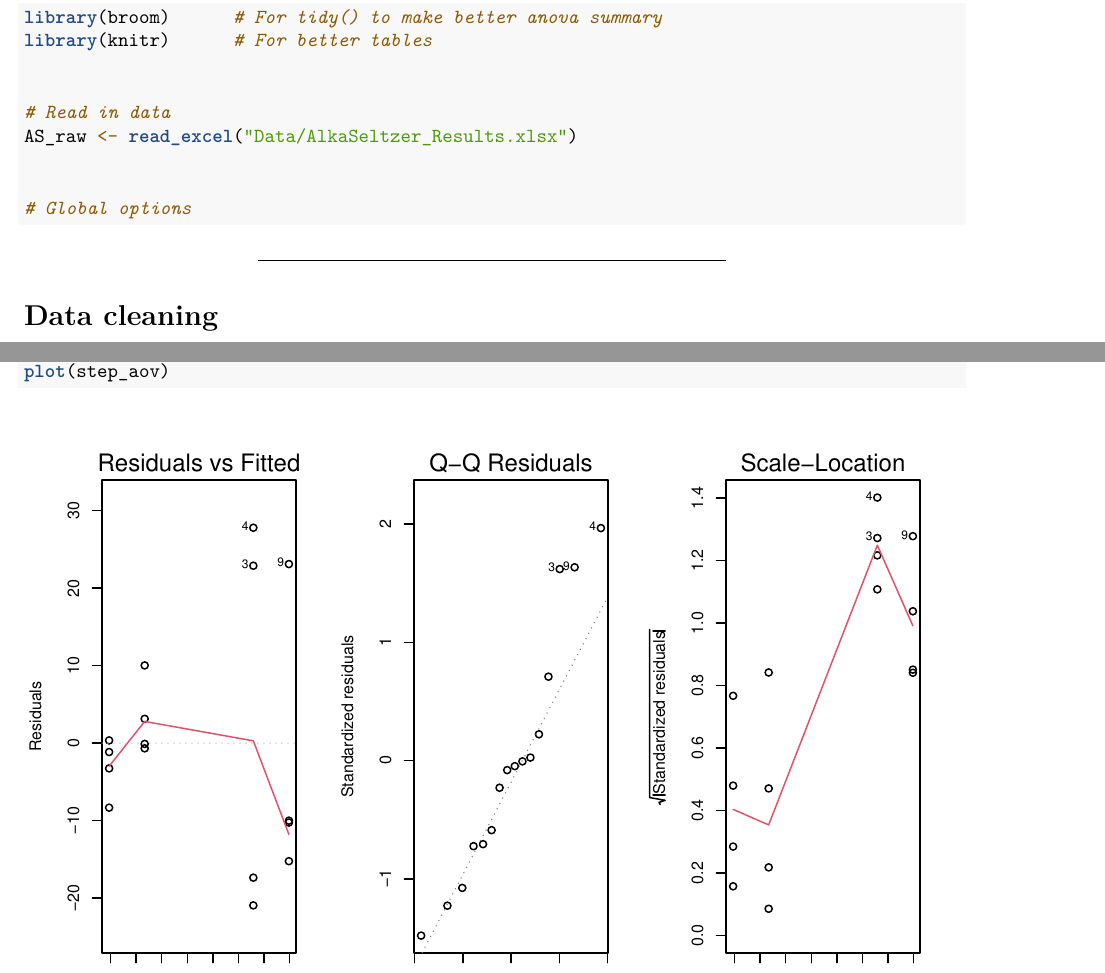
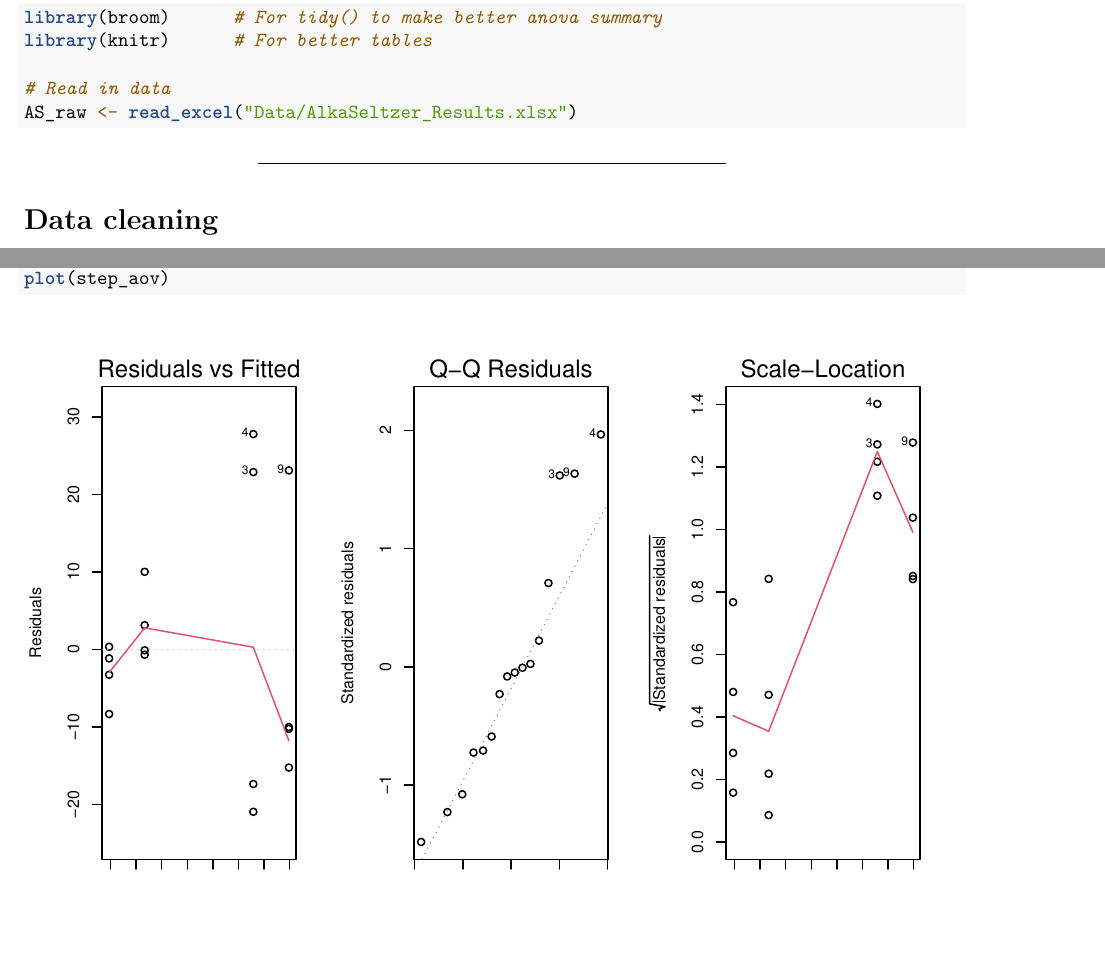
Before and after one commit to dliang5299/AlkaSeltzer470W, an R Markdown document (ANOVA_models.Rmd): two parts of pages 1 and 2 of 4, joined at a grey line, cut so that both start at the same text, the shorter picture padded with empty space. Rendered offline with R 4.5, knitr and Pandoc, then LaTeX, with nearby package versions.

Commit message:
Small cleaning (removing global options comment since there are none)

````diff
--- a/ANOVA_models.Rmd
+++ b/ANOVA_models.Rmd
@@ -17,13 +17,8 @@ library(tidyverse)
 library(broom)      # For tidy() to make better anova summary
 library(knitr)      # For better tables
 
-
 # Read in data
 AS_raw <- read_excel("Data/AlkaSeltzer_Results.xlsx")
-
-
-# Global options
-
 ```
 
 ---
````
